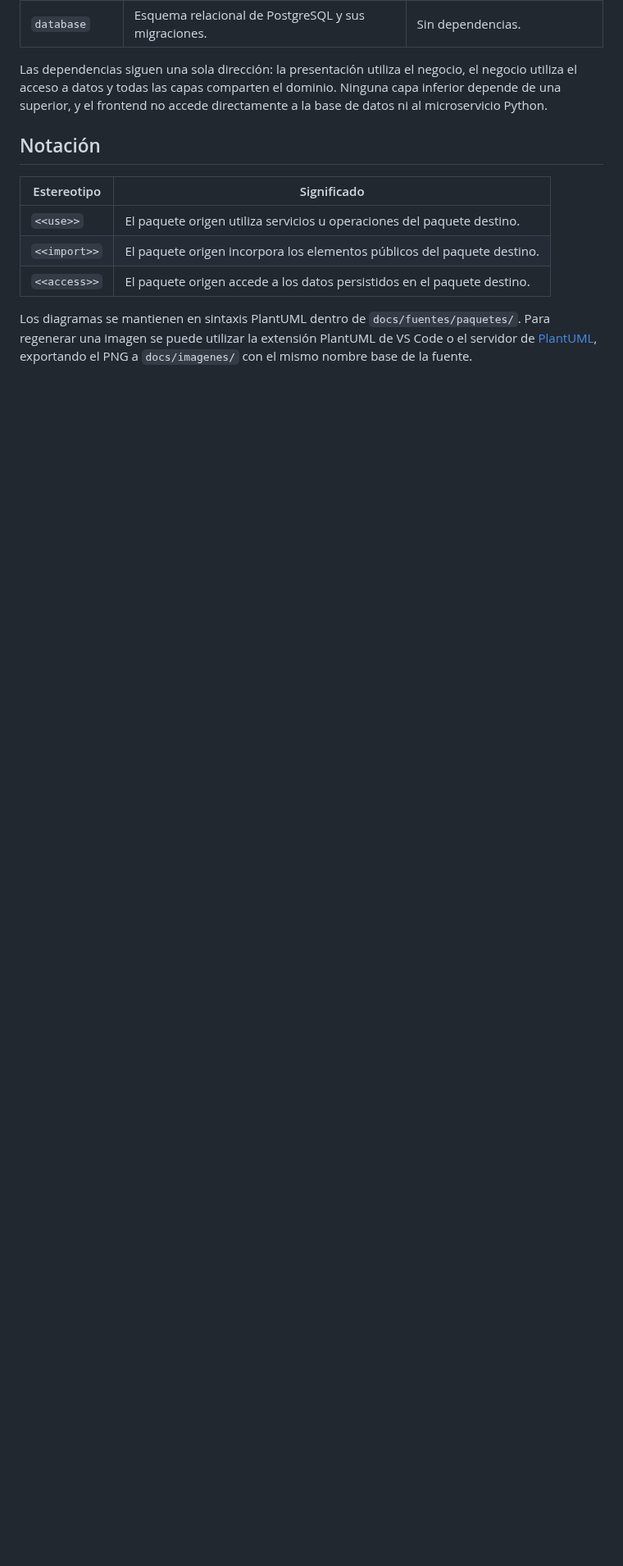
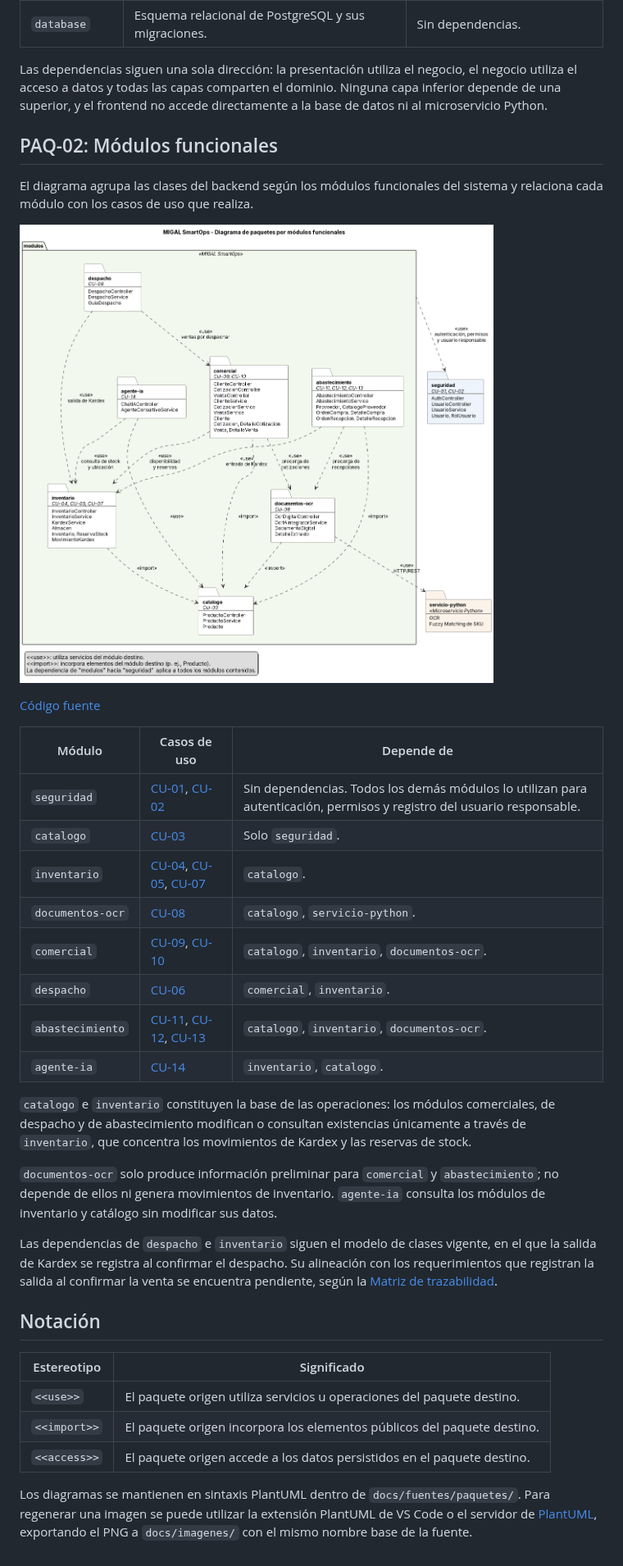
Before and after one commit to brendaf08/MIGAL-SmartOps, a Markdown page: docs/diagramas-paquetes.md, the part around one of its changes. Shown at 82% size. Rendered like a GitHub page; pictures changed too: docs/imagenes/MIGAL-PAQ-02-modulos-funcionales.png (added); blank space fills up the shorter version.

Commit message:
docs(paquetes): agregar diagrama de módulos funcionales

```diff
--- a/docs/diagramas-paquetes.md
+++ b/docs/diagramas-paquetes.md
@@ -31,6 +32,33 @@ El diagrama presenta los cuatro componentes de MIGAL SmartOps (`frontend`, `back
 
 Las dependencias siguen una sola dirección: la presentación utiliza el negocio, el negocio utiliza el acceso a datos y todas las capas comparten el dominio. Ninguna capa inferior depende de una superior, y el frontend no accede directamente a la base de datos ni al microservicio Python.
 
+<a id="paq-02"></a>
+
+## PAQ-02: Módulos funcionales
+
+El diagrama agrupa las clases del backend según los módulos funcionales del sistema y relaciona cada módulo con los casos de uso que realiza.
+
+![Diagrama de paquetes PAQ-02: Módulos funcionales](imagenes/MIGAL-PAQ-02-modulos-funcionales.png)
+
+[Código fuente](fuentes/paquetes/MIGAL-PAQ-02-modulos-funcionales.puml)
+
+| Módulo | Casos de uso | Depende de |
+| --- | --- | --- |
+| `seguridad` | [CU-01](especificaciones-casos-de-uso.md#cu-01), [CU-02](especificaciones-casos-de-uso.md#cu-02) | Sin dependencias. Todos los demás módulos lo utilizan para autenticación, permisos y registro del usuario responsable. |
+| `catalogo` | [CU-03](especificaciones-casos-de-uso.md#cu-03) | Solo `seguridad`. |
+| `inventario` | [CU-04](especificaciones-casos-de-uso.md#cu-04), [CU-05](especificaciones-casos-de-uso.md#cu-05), [CU-07](especificaciones-casos-de-uso.md#cu-07) | `catalogo`. |
+| `documentos-ocr` | [CU-08](especificaciones-casos-de-uso.md#cu-08) | `catalogo`, `servicio-python`. |
+| `comercial` | [CU-09](especificaciones-casos-de-uso.md#cu-09), [CU-10](especificaciones-casos-de-uso.md#cu-10) | `catalogo`, `inventario`, `documentos-ocr`. |
+| `despacho` | [CU-06](especificaciones-casos-de-uso.md#cu-06) | `comercial`, `inventario`. |
+| `abastecimiento` | [CU-11](especificaciones-casos-de-uso.md#cu-11), [CU-12](especificaciones-casos-de-uso.md#cu-12), [CU-13](especificaciones-casos-de-uso.md#cu-13) | `catalogo`, `inventario`, `documentos-ocr`. |
+| `agente-ia` | [CU-14](especificaciones-casos-de-uso.md#cu-14) | `inventario`, `catalogo`. |
+
+`catalogo` e `inventario` constituyen la base de las operaciones: los módulos comerciales, de despacho y de abastecimiento modifican o consultan existencias únicamente a través de `inventario`, que concentra los movimientos de Kardex y las reservas de stock.
+
+`documentos-ocr` solo produce información preliminar para `comercial` y `abastecimiento`; no depende de ellos ni genera movimientos de inventario. `agente-ia` consulta los módulos de inventario y catálogo sin modificar sus datos.
+
+Las dependencias de `despacho` e `inventario` siguen el modelo de clases vigente, en el que la salida de Kardex se registra al confirmar el despacho. Su alineación con los requerimientos que registran la salida al confirmar la venta se encuentra pendiente, según la [Matriz de trazabilidad](matriz-trazabilidad.md).
+
 <a id="notacion"></a>
 
 ## Notación
```
Also changed, not shown: other parts of docs/diagramas-paquetes.md (+1 -0 lines), 1 other file.
